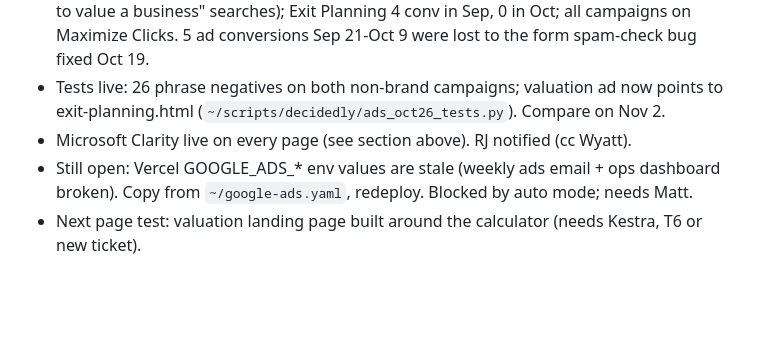
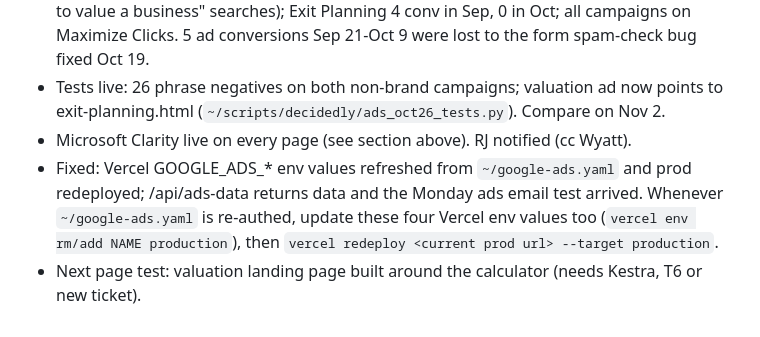
Before and after one commit to mattcretzman/decidedly-wealth-site, a Markdown page: CLAUDE.md, the part around the change. Rendered like a GitHub page; blank space fills up the shorter version.

Commit message:
CLAUDE.md: Ads env fix done, re-auth note
Co-Authored-By: Claude Opus 5.5 <noreply@anthropic.com>

```diff
--- a/CLAUDE.md
+++ b/CLAUDE.md
@@ -263,5 +263,5 @@ OAuth app is IN PRODUCTION (verified Sep 30). Re-auth if ever needed: `python3 ~
 - Ads diagnosis (Sep 1-Oct 26): valuation page 177 clicks / $1,293 / 0 conversions (DIY "how to value a business" searches); Exit Planning 4 conv in Sep, 0 in Oct; all campaigns on Maximize Clicks. 5 ad conversions Sep 21-Oct 9 were lost to the form spam-check bug fixed Oct 19.
 - Tests live: 26 phrase negatives on both non-brand campaigns; valuation ad now points to exit-planning.html (`~/scripts/decidedly/ads_oct26_tests.py`). Compare on Nov 2.
 - Microsoft Clarity live on every page (see section above). RJ notified (cc Wyatt).
-- Still open: Vercel GOOGLE_ADS_* env values are stale (weekly ads email + ops dashboard broken). Copy from `~/google-ads.yaml`, redeploy. Blocked by auto mode; needs Matt.
+- Fixed: Vercel GOOGLE_ADS_* env values refreshed from `~/google-ads.yaml` and prod redeployed; /api/ads-data returns data and the Monday ads email test arrived. Whenever `~/google-ads.yaml` is re-authed, update these four Vercel env values too (`vercel env rm/add NAME production`), then `vercel redeploy <current prod url> --target production`.
 - Next page test: valuation landing page built around the calculator (needs Kestra, T6 or new ticket).
```
